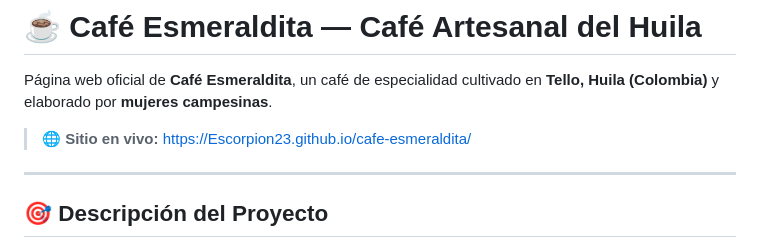
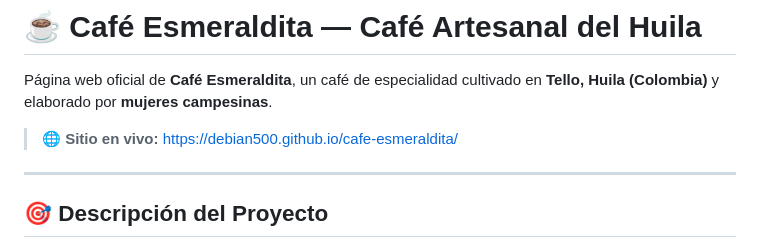
Before and after one commit to Escorpion23/cafe-esmeraldita, a Markdown page: README.md, the part around the change. GitHub-like rendering.

Commit message:
Poner link nuevo en read me

```diff
--- a/README.md
+++ b/README.md
@@ -2,7 +2,7 @@
 
 Página web oficial de **Café Esmeraldita**, un café de especialidad cultivado en **Tello, Huila (Colombia)** y elaborado por **mujeres campesinas**.
 
-> 🌐 **Sitio en vivo:** [https://Escorpion23.github.io/cafe-esmeraldita/](https://Escorpion23.github.io/cafe-esmeraldita/)
+> 🌐 **Sitio en vivo:** [https://debian500.github.io/cafe-esmeraldita/](https://debian500.github.io/cafe-esmeraldita/)
 
 ---
 
```
